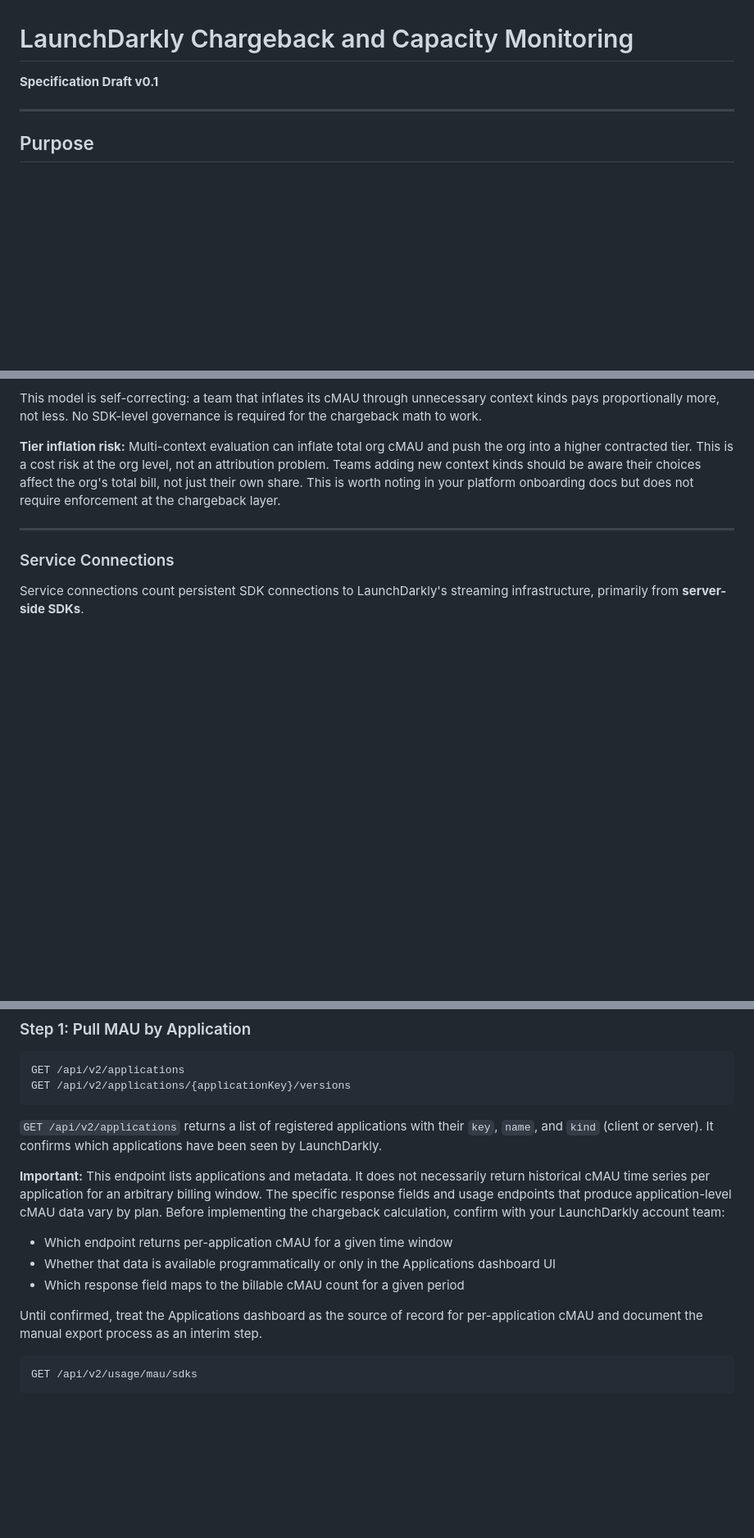
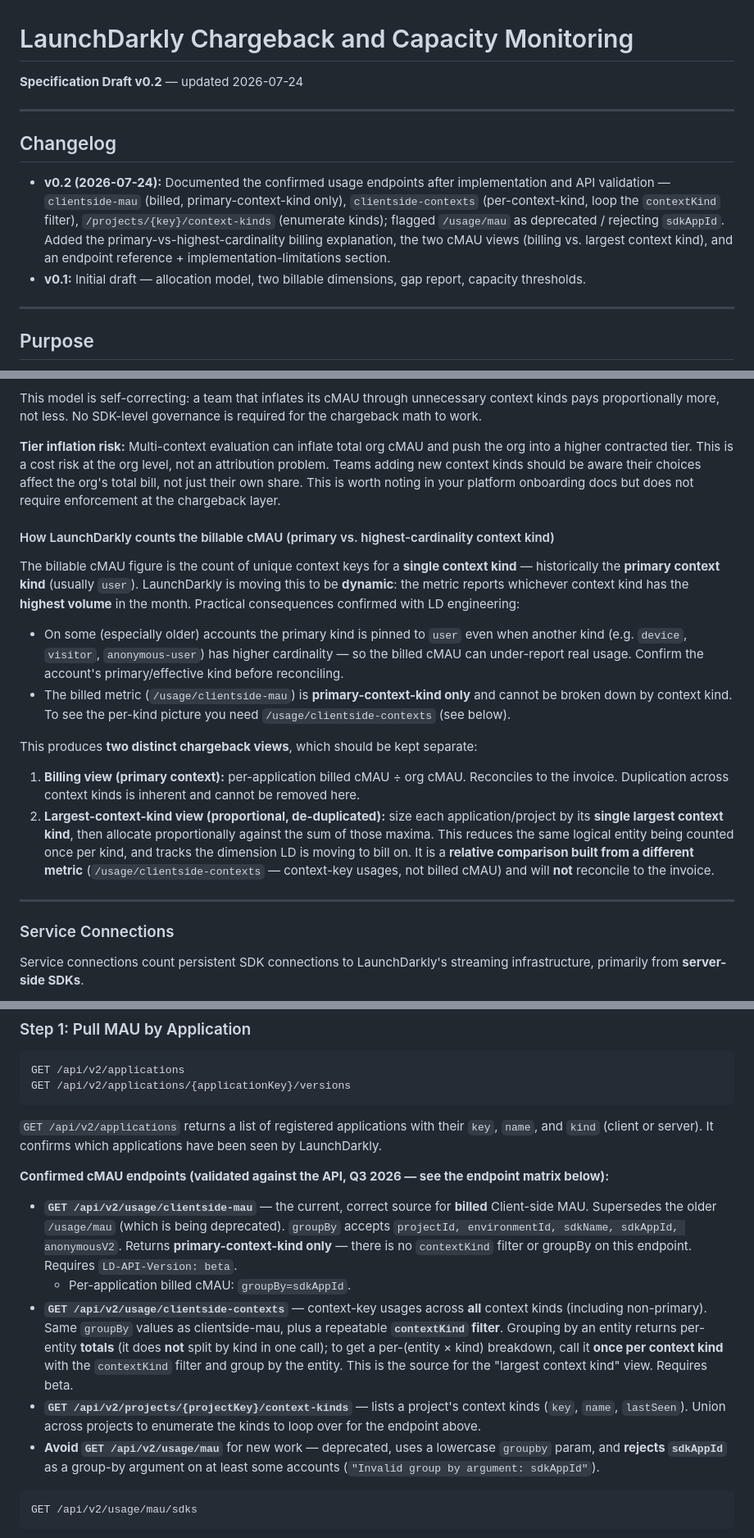
Before and after one commit to davidsandilands/ld-billing-viewer, a Markdown page: chargebackspec.md, 3 parts joined by grey strips. Shown at 82% size. Rendered like a GitHub page; blank space fills up the shorter version.

````diff
--- a/chargebackspec.md
+++ b/chargebackspec.md
@@ -1,5 +1,12 @@
 # LaunchDarkly Chargeback and Capacity Monitoring
-**Specification Draft v0.1**
+**Specification Draft v0.2** — updated 2026-07-24
+
+---
+
+## Changelog
+
+- **v0.2 (2026-07-24):** Documented the confirmed usage endpoints after implementation and API validation — `clientside-mau` (billed, primary-context-kind only), `clientside-contexts` (per-context-kind, loop the `contextKind` filter), `/projects/{key}/context-kinds` (enumerate kinds); flagged `/usage/mau` as deprecated / rejecting `sdkAppId`. Added the primary-vs-highest-cardinality billing explanation, the two cMAU views (billing vs. largest context kind), and an endpoint reference + implementation-limitations section.
+- **v0.1:** Initial draft — allocation model, two billable dimensions, gap report, capacity thresholds.
 
 ---
 
@@ -64,6 +71,18 @@ This model is self-correcting: a team that inflates its cMAU through unnecessary
 
 **Tier inflation risk:** Multi-context evaluation can inflate total org cMAU and push the org into a higher contracted tier. This is a cost risk at the org level, not an attribution problem. Teams adding new context kinds should be aware their choices affect the org's total bill, not just their own share. This is worth noting in your platform onboarding docs but does not require enforcement at the chargeback layer.
 
+#### How LaunchDarkly counts the billable cMAU (primary vs. highest-cardinality context kind)
+
+The billable cMAU figure is the count of unique context keys for a **single context kind** — historically the **primary context kind** (usually `user`). LaunchDarkly is moving this to be **dynamic**: the metric reports whichever context kind has the **highest volume** in the month. Practical consequences confirmed with LD engineering:
+
+- On some (especially older) accounts the primary kind is pinned to `user` even when another kind (e.g. `device`, `visitor`, `anonymous-user`) has higher cardinality — so the billed cMAU can under-report real usage. Confirm the account's primary/effective kind before reconciling.
+- The billed metric (`/usage/clientside-mau`) is **primary-context-kind only** and cannot be broken down by context kind. To see the per-kind picture you need `/usage/clientside-contexts` (see below).
+
+This produces **two distinct chargeback views**, which should be kept separate:
+
+1. **Billing view (primary context):** per-application billed cMAU ÷ org cMAU. Reconciles to the invoice. Duplication across context kinds is inherent and cannot be removed here.
+2. **Largest-context-kind view (proportional, de-duplicated):** size each application/project by its **single largest context kind**, then allocate proportionally against the sum of those maxima. This reduces the same logical entity being counted once per kind, and tracks the dimension LD is moving to bill on. It is a **relative comparison built from a different metric** (`/usage/clientside-contexts` — context-key usages, not billed cMAU) and will **not** reconcile to the invoice.
+
 ---
 
 ### Service Connections
@@ -91,13 +110,13 @@ GET /api/v2/applications/{applicationKey}/versions
 
 `GET /api/v2/applications` returns a list of registered applications with their `key`, `name`, and `kind` (client or server). It confirms which applications have been seen by LaunchDarkly.
 
-**Important:** This endpoint lists applications and metadata. It does not necessarily return historical cMAU time series per application for an arbitrary billing window. The specific response fields and usage endpoints that produce application-level cMAU data vary by plan. Before implementing the chargeback calculation, confirm with your LaunchDarkly account team:
+**Confirmed cMAU endpoints (validated against the API, Q3 2026 — see the endpoint matrix below):**
 
-- Which endpoint returns per-application cMAU for a given time window
-- Whether that data is available programmatically or only in the Applications dashboard UI
-- Which response field maps to the billable cMAU count for a given period
-
-Until confirmed, treat the Applications dashboard as the source of record for per-application cMAU and document the manual export process as an interim step.
+- **`GET /api/v2/usage/clientside-mau`** — the current, correct source for **billed** Client-side MAU. Supersedes the older `/usage/mau` (which is being deprecated). `groupBy` accepts `projectId, environmentId, sdkName, sdkAppId, anonymousV2`. Returns **primary-context-kind only** — there is no `contextKind` filter or groupBy on this endpoint. Requires `LD-API-Version: beta`.
+  - Per-application billed cMAU: `groupBy=sdkAppId`.
+- **`GET /api/v2/usage/clientside-contexts`** — context-key usages across **all** context kinds (including non-primary). Same `groupBy` values as clientside-mau, plus a repeatable **`contextKind` filter**. Grouping by an entity returns per-entity **totals** (it does **not** split by kind in one call); to get a per-(entity × kind) breakdown, call it **once per context kind** with the `contextKind` filter and group by the entity. This is the source for the "largest context kind" view. Requires beta.
+- **`GET /api/v2/projects/{projectKey}/context-kinds`** — lists a project's context kinds (`key`, `name`, `lastSeen`). Union across projects to enumerate the kinds to loop over for the endpoint above.
+- **Avoid `GET /api/v2/usage/mau`** for new work — deprecated, uses a lowercase `groupby` param, and **rejects `sdkAppId`** as a group-by argument on at least some accounts (`"Invalid group by argument: sdkAppId"`).
 
 ```
 GET /api/v2/usage/mau/sdks
````
Also changed, not shown: other parts of chargebackspec.md (+25 -0 lines), CLAUDE.md (added, +108 -0 lines).
